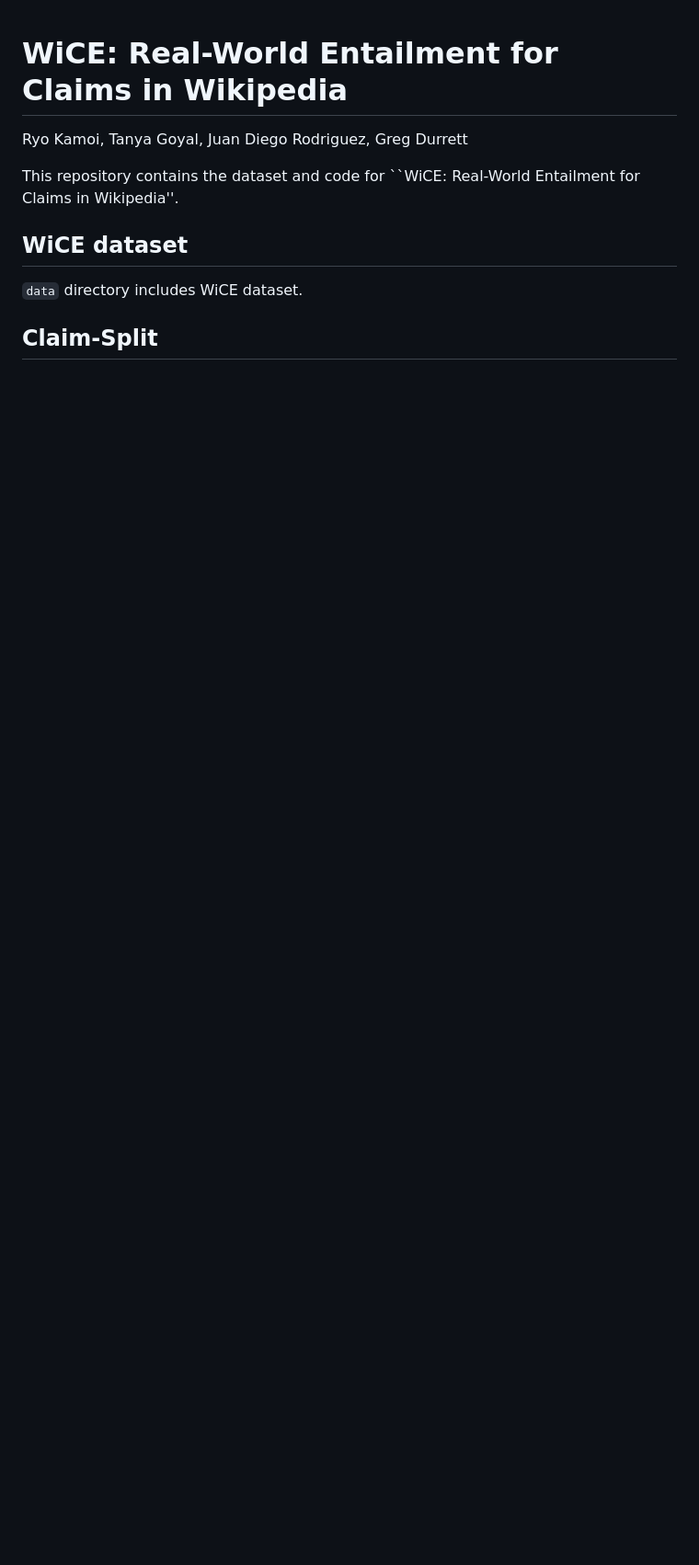
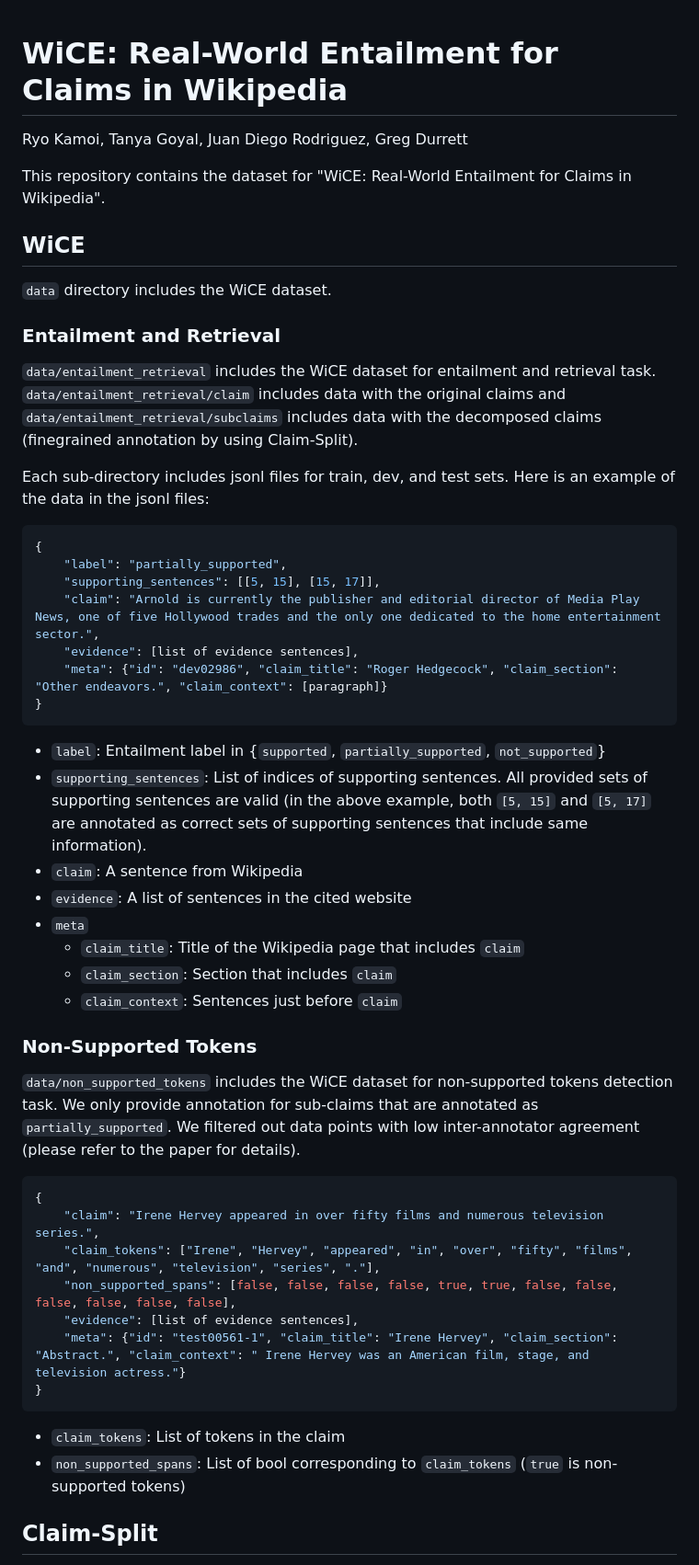
Before and after one commit to ryokamoi/wice, a Markdown page: README.md, the part around the change printed below. Shown: that part at 92% size. GitHub-like rendering; blank space fills up the shorter version.

````diff
--- a/README.md
+++ b/README.md
@@ -2,11 +2,53 @@
 
 Ryo Kamoi, Tanya Goyal, Juan Diego Rodriguez, Greg Durrett
 
-This repository contains the dataset and code for ``WiCE: Real-World Entailment for Claims in Wikipedia''.
+This repository contains the dataset for "WiCE: Real-World Entailment for Claims in Wikipedia".
 
-## WiCE dataset
+## WiCE
 
-`data` directory includes WiCE dataset.
+`data` directory includes the WiCE dataset.
+
+### Entailment and Retrieval
+
+`data/entailment_retrieval` includes the WiCE dataset for entailment and retrieval task. `data/entailment_retrieval/claim` includes data with the original claims and `data/entailment_retrieval/subclaims` includes data with the decomposed claims (finegrained annotation by using Claim-Split).
+
+Each sub-directory includes jsonl files for train, dev, and test sets. Here is an example of the data in the jsonl files:
+
+```json
+{
+    "label": "partially_supported",
+    "supporting_sentences": [[5, 15], [15, 17]],
+    "claim": "Arnold is currently the publisher and editorial director of Media Play News, one of five Hollywood trades and the only one dedicated to the home entertainment sector.",
+    "evidence": [list of evidence sentences],
+    "meta": {"id": "dev02986", "claim_title": "Roger Hedgecock", "claim_section": "Other endeavors.", "claim_context": [paragraph]}
+}
+```
+
+* `label`: Entailment label in {`supported`, `partially_supported`, `not_supported`}
+* `supporting_sentences`: List of indices of supporting sentences. All provided sets of supporting sentences are valid (in the above example, both `[5, 15]` and `[5, 17]` are annotated as correct sets of supporting sentences that include same information).
+* `claim`: A sentence from Wikipedia
+* `evidence`: A list of sentences in the cited website
+* `meta`
+  * `claim_title`: Title of the Wikipedia page that includes `claim`
+  * `claim_section`: Section that includes `claim`
+  * `claim_context`: Sentences just before `claim`
+
+### Non-Supported Tokens
+
+`data/non_supported_tokens` includes the WiCE dataset for non-supported tokens detection task. We only provide annotation for sub-claims that are annotated as `partially_supported`. We filtered out data points with low inter-annotator agreement (please refer to the paper for details).
+
+```json
+{
+    "claim": "Irene Hervey appeared in over fifty films and numerous television series.",
+    "claim_tokens": ["Irene", "Hervey", "appeared", "in", "over", "fifty", "films", "and", "numerous", "television", "series", "."],
+    "non_supported_spans": [false, false, false, false, true, true, false, false, false, false, false, false],
+    "evidence": [list of evidence sentences],
+    "meta": {"id": "test00561-1", "claim_title": "Irene Hervey", "claim_section": "Abstract.", "claim_context": " Irene Hervey was an American film, stage, and television actress."}
+}
+```
+
+* `claim_tokens`: List of tokens in the claim
+* `non_supported_spans`: List of bool corresponding to `claim_tokens` (`true` is non-supported tokens)
 
 ## Claim-Split
 
````
Also changed, not shown: other parts of README.md (+3 -1 lines), figures/claim_split.png (added), 13 other files.
